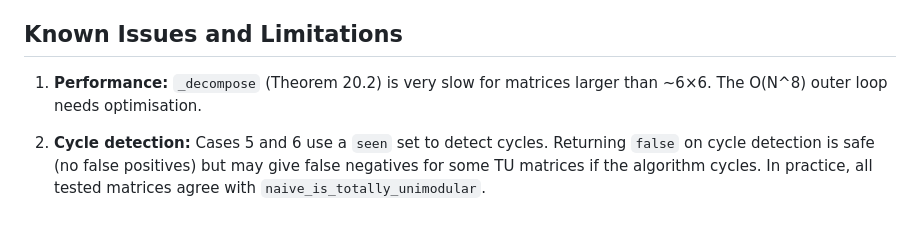
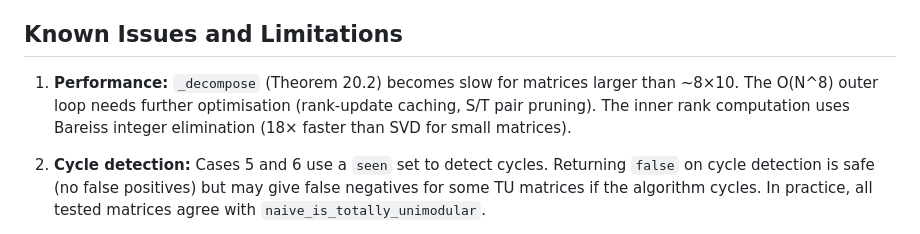
Before and after one commit to mcvmcv/TotalUnimodularity.jl, a Markdown page: THEORY.md, the part around the change. Rendered like a GitHub page.

```diff
--- a/THEORY.md
+++ b/THEORY.md
@@ -219,8 +219,10 @@ Performance optimisation of this step is a significant open task.
 
 ## Known Issues and Limitations
 
-1. **Performance:** `_decompose` (Theorem 20.2) is very slow for matrices
-   larger than ~6×6. The O(N^8) outer loop needs optimisation.
+1. **Performance:** `_decompose` (Theorem 20.2) becomes slow for matrices
+   larger than ~8×10. The O(N^8) outer loop needs further optimisation
+   (rank-update caching, S/T pair pruning). The inner rank computation
+   uses Bareiss integer elimination (18× faster than SVD for small matrices).
 
 2. **Cycle detection:** Cases 5 and 6 use a `seen` set to detect cycles.
    Returning `false` on cycle detection is safe (no false positives) but
```
Also changed, not shown: IMPLEMENTATION_NOTES.md (+10 -9 lines), README.md (+7 -3 lines).
